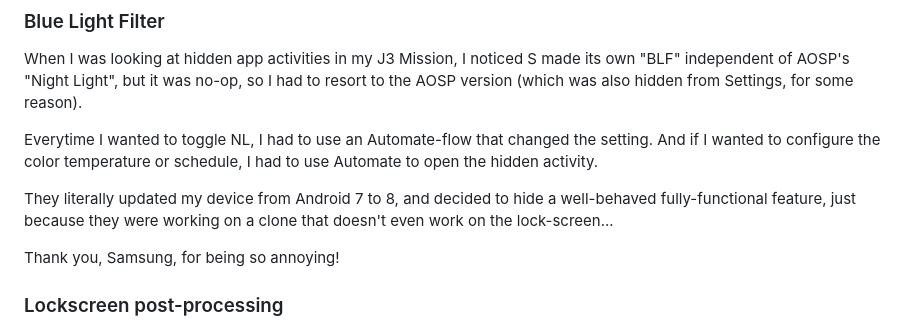
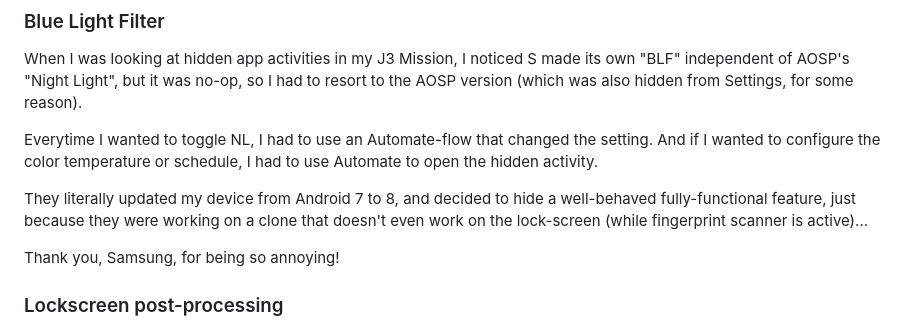
Before and after one commit to Rudxain/Samsung-rants, a Markdown page: index.md, the part around the change. Drawn GitHub-style.

Commit message:
BLF works when fingerprint is disabled

```diff
--- a/index.md
+++ b/index.md
@@ -94,7 +94,7 @@ but it was no-op, so I had to resort to the AOSP version (which was also hidden
 
 Everytime I wanted to toggle NL, I had to use an Automate-flow that changed the setting. And if I wanted to configure the color temperature or schedule, I had to use Automate to open the hidden activity.
 
-They literally updated my device from Android 7 to 8, and decided to hide a well-behaved fully-functional feature, just because they were working on a clone that doesn't even work on the lock-screen...
+They literally updated my device from Android 7 to 8, and decided to hide a well-behaved fully-functional feature, just because they were working on a clone that doesn't even work on the lock-screen (while fingerprint scanner is active)...
 
 Thank you, Samsung, for being so annoying!
 
```
